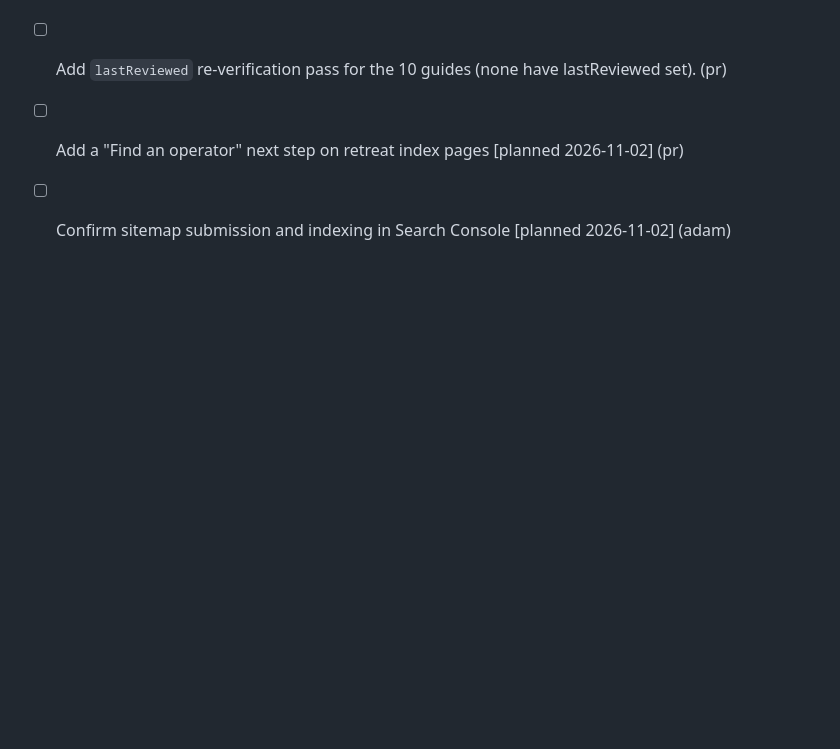
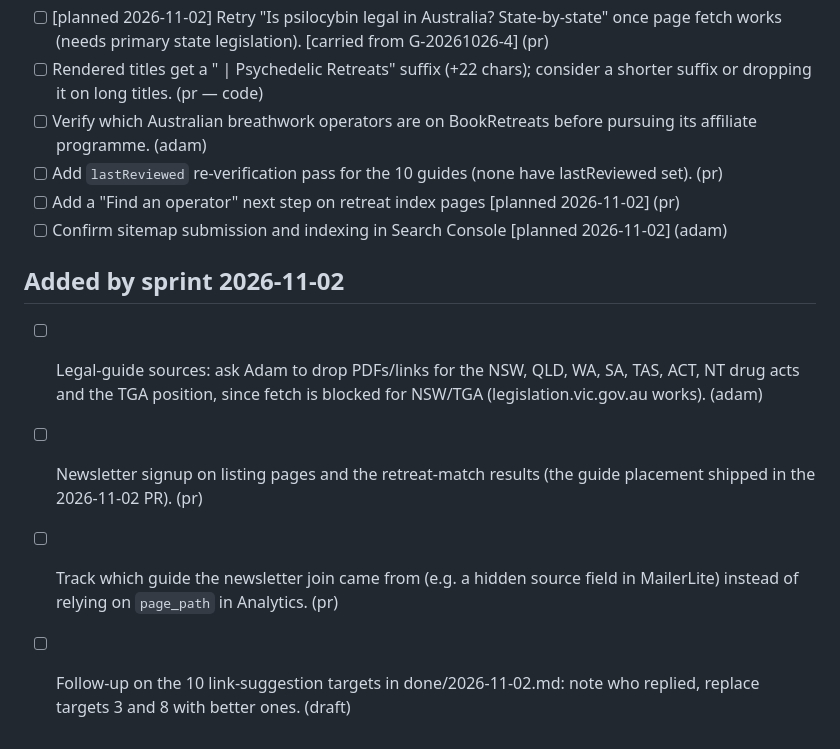
Before and after one commit to adamhackney-png/psychedelicretreats, a Markdown page: ops/growth/backlog.md, the part around the change. Rendered like a GitHub page; blank space fills up the shorter version.

Commit message:
Routine auto-publish from claude/growth-sprint-982l63
ops/growth/backlog.md
ops/growth/done/2026-11-02.md

```diff
--- a/ops/growth/backlog.md
+++ b/ops/growth/backlog.md
@@ -40,3 +40,9 @@ substances, legality stated for international content). Paid ads are not an opti
 - [ ] Add `lastReviewed` re-verification pass for the 10 guides (none have lastReviewed set). (pr)
 - [ ] Add a "Find an operator" next step on retreat index pages [planned 2026-11-02] (pr)
 - [ ] Confirm sitemap submission and indexing in Search Console [planned 2026-11-02] (adam)
+
+## Added by sprint 2026-11-02
+- [ ] Legal-guide sources: ask Adam to drop PDFs/links for the NSW, QLD, WA, SA, TAS, ACT, NT drug acts and the TGA position, since fetch is blocked for NSW/TGA (legislation.vic.gov.au works). (adam)
+- [ ] Newsletter signup on listing pages and the retreat-match results (the guide placement shipped in the 2026-11-02 PR). (pr)
+- [ ] Track which guide the newsletter join came from (e.g. a hidden source field in MailerLite) instead of relying on `page_path` in Analytics. (pr)
+- [ ] Follow-up on the 10 link-suggestion targets in done/2026-11-02.md: note who replied, replace targets 3 and 8 with better ones. (draft)
```
Also changed, not shown: 1 other file.
